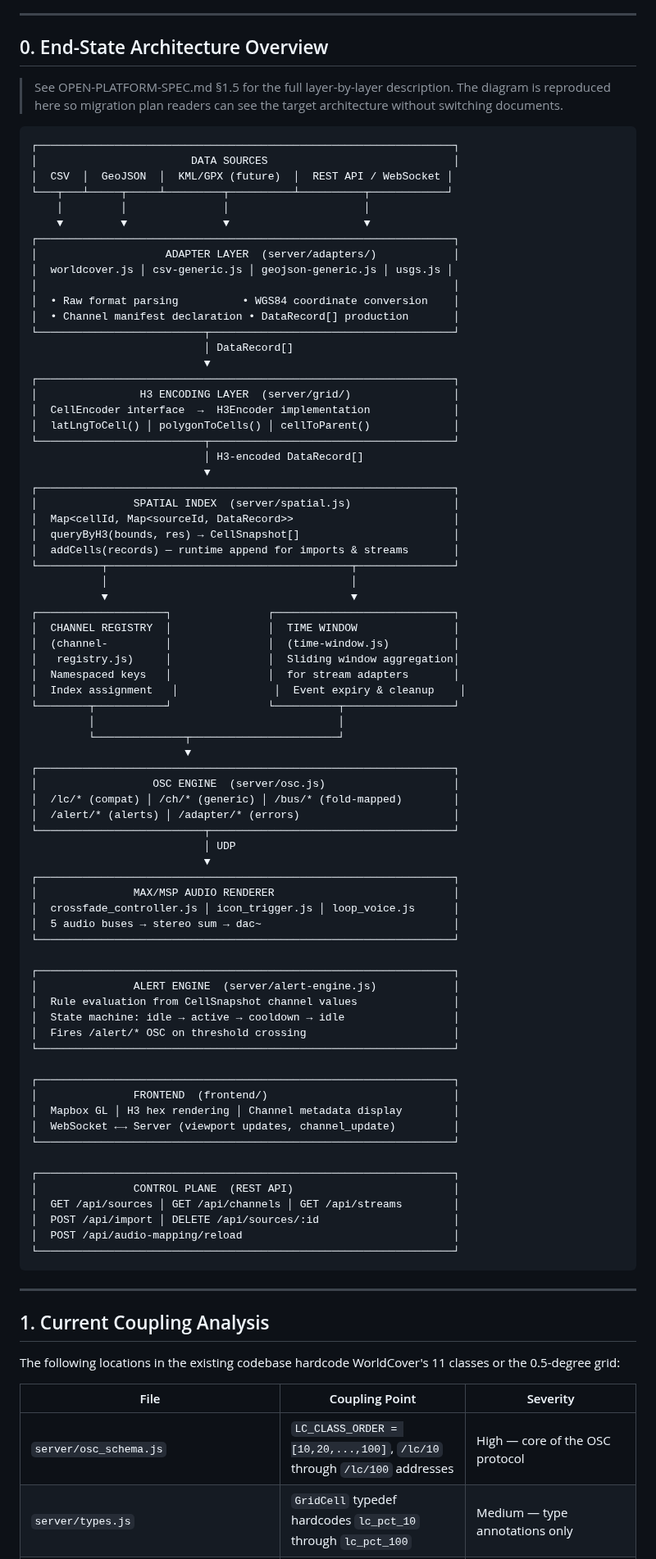
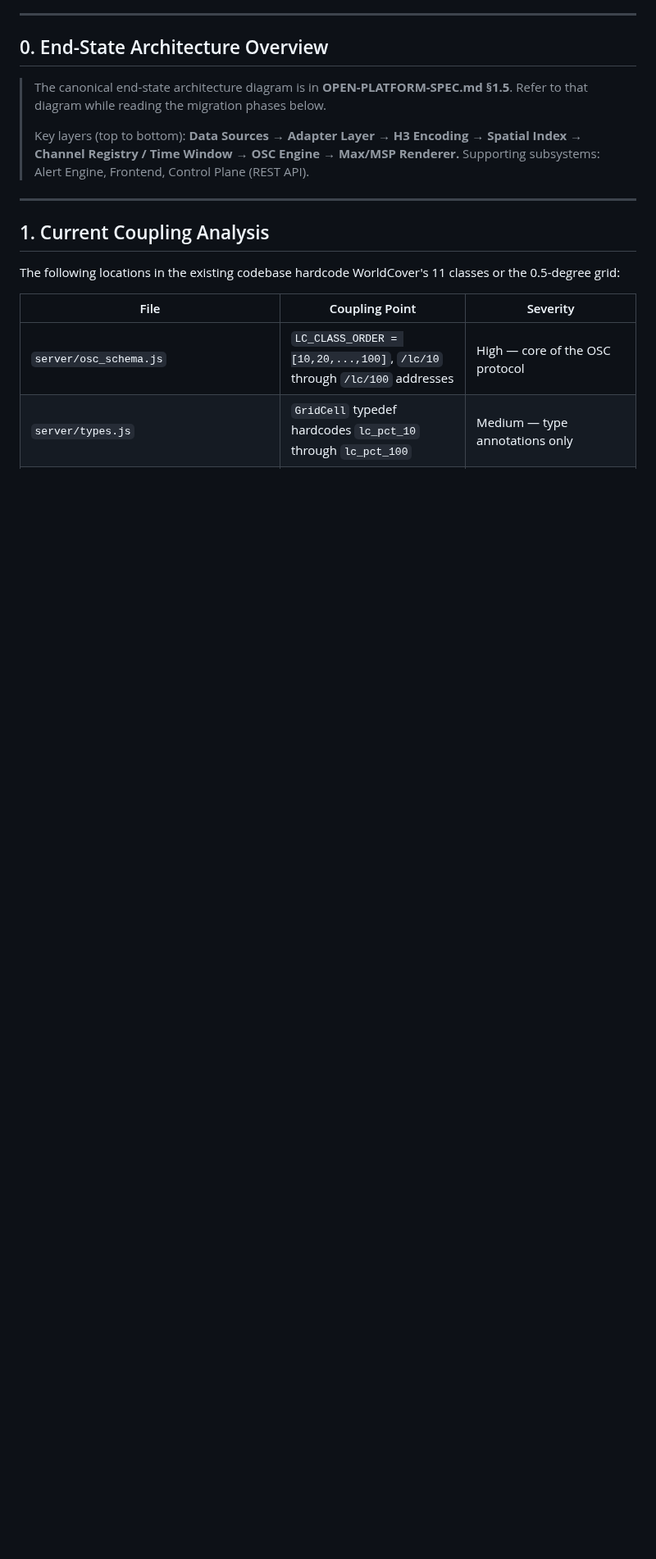
Before and after one commit to halicwang/geo-sonification, a Markdown page: docs/2026-02-21-MIGRATION-PLAN.md, the part around one of its changes. Shown at 82% size. Drawn GitHub-style; blank space fills up the shorter version.

````diff
--- a/docs/2026-02-21-MIGRATION-PLAN.md
+++ b/docs/2026-02-21-MIGRATION-PLAN.md
@@ -9,82 +9,9 @@
 
 ## 0. End-State Architecture Overview
 
-> See OPEN-PLATFORM-SPEC.md §1.5 for the full layer-by-layer description. The diagram is reproduced here so migration plan readers can see the target architecture without switching documents.
-
-```
-┌─────────────────────────────────────────────────────────────────┐
-│                        DATA SOURCES                             │
-│  CSV  │  GeoJSON  │  KML/GPX (future)  │  REST API / WebSocket │
-└───┬───┴─────┬─────┴─────────┬──────────┴──────────┬────────────┘
-    │         │               │                     │
-    ▼         ▼               ▼                     ▼
-┌─────────────────────────────────────────────────────────────────┐
-│                    ADAPTER LAYER  (server/adapters/)            │
-│  worldcover.js │ csv-generic.js │ geojson-generic.js │ usgs.js │
-│                                                                 │
-│  • Raw format parsing          • WGS84 coordinate conversion    │
-│  • Channel manifest declaration • DataRecord[] production       │
-└──────────────────────────┬──────────────────────────────────────┘
-                           │ DataRecord[]
-                           ▼
-┌─────────────────────────────────────────────────────────────────┐
-│                H3 ENCODING LAYER  (server/grid/)                │
-│  CellEncoder interface  →  H3Encoder implementation             │
-│  latLngToCell() │ polygonToCells() │ cellToParent()             │
-└──────────────────────────┬──────────────────────────────────────┘
-                           │ H3-encoded DataRecord[]
-                           ▼
-┌─────────────────────────────────────────────────────────────────┐
-│               SPATIAL INDEX  (server/spatial.js)                │
-│  Map<cellId, Map<sourceId, DataRecord>>                         │
-│  queryByH3(bounds, res) → CellSnapshot[]                        │
-│  addCells(records) — runtime append for imports & streams       │
-└──────────┬──────────────────────────────────────┬───────────────┘
-           │                                      │
-           ▼                                      ▼
-┌────────────────────┐               ┌────────────────────────────┐
-│  CHANNEL REGISTRY  │               │  TIME WINDOW               │
-│  (channel-         │               │  (time-window.js)          │
-│   registry.js)     │               │  Sliding window aggregation│
-│  Namespaced keys   │               │  for stream adapters       │
-│  Index assignment   │               │  Event expiry & cleanup    │
-└────────┬───────────┘               └──────────┬─────────────────┘
-         │                                      │
-         └──────────────┬───────────────────────┘
-                        ▼
-┌─────────────────────────────────────────────────────────────────┐
-│                  OSC ENGINE  (server/osc.js)                    │
-│  /lc/* (compat) │ /ch/* (generic) │ /bus/* (fold-mapped)        │
-│  /alert/* (alerts) │ /adapter/* (errors)                        │
-└──────────────────────────┬──────────────────────────────────────┘
-                           │ UDP
-                           ▼
-┌─────────────────────────────────────────────────────────────────┐
-│               MAX/MSP AUDIO RENDERER                            │
-│  crossfade_controller.js │ icon_trigger.js │ loop_voice.js      │
-│  5 audio buses → stereo sum → dac~                              │
-└─────────────────────────────────────────────────────────────────┘
-
-┌─────────────────────────────────────────────────────────────────┐
-│               ALERT ENGINE  (server/alert-engine.js)            │
-│  Rule evaluation from CellSnapshot channel values               │
-│  State machine: idle → active → cooldown → idle                 │
-│  Fires /alert/* OSC on threshold crossing                       │
-└─────────────────────────────────────────────────────────────────┘
-
-┌─────────────────────────────────────────────────────────────────┐
-│               FRONTEND  (frontend/)                             │
-│  Mapbox GL │ H3 hex rendering │ Channel metadata display        │
-│  WebSocket ←→ Server (viewport updates, channel_update)         │
-└─────────────────────────────────────────────────────────────────┘
-
-┌─────────────────────────────────────────────────────────────────┐
-│               CONTROL PLANE  (REST API)                         │
-│  GET /api/sources │ GET /api/channels │ GET /api/streams        │
-│  POST /api/import │ DELETE /api/sources/:id                     │
-│  POST /api/audio-mapping/reload                                 │
-└─────────────────────────────────────────────────────────────────┘
-```
+> The canonical end-state architecture diagram is in **OPEN-PLATFORM-SPEC.md §1.5**. Refer to that diagram while reading the migration phases below.
+>
+> Key layers (top to bottom): **Data Sources → Adapter Layer → H3 Encoding → Spatial Index → Channel Registry / Time Window → OSC Engine → Max/MSP Renderer.** Supporting subsystems: Alert Engine, Frontend, Control Plane (REST API).
 
 ---
 
````
Also changed, not shown: other parts of docs/2026-02-21-MIGRATION-PLAN.md (+142 -21 lines), docs/2026-02-21-OPEN-PLATFORM-SPEC.md (+9 -0 lines).
